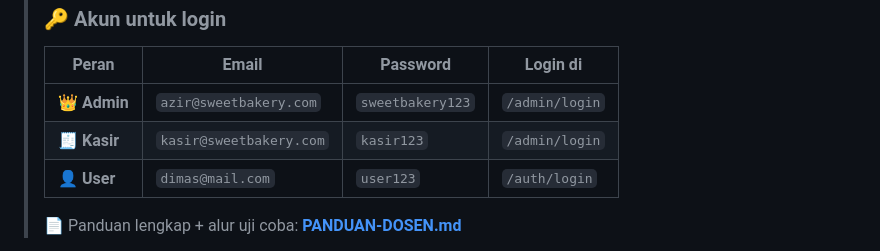
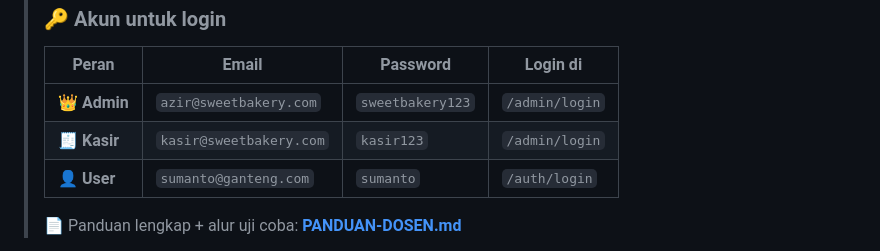
Before and after one commit to Azr159/sweet-bakery, a Markdown page: README.md, the part around the change. Drawn GitHub-style.

```diff
--- a/README.md
+++ b/README.md
@@ -11,7 +11,7 @@
 > |-------|-------|----------|----------|
 > | 👑 **Admin** | `azir@sweetbakery.com` | `sweetbakery123` | `/admin/login` |
 > | 🧾 **Kasir** | `kasir@sweetbakery.com` | `kasir123` | `/admin/login` |
-> | 👤 **User** | `dimas@mail.com` | `user123` | `/auth/login` |
+> | 👤 **User** | `sumanto@ganteng.com` | `sumanto` | `/auth/login` |
 >
 > 📄 Panduan lengkap + alur uji coba: **[PANDUAN-DOSEN.md](PANDUAN-DOSEN.md)**
 
```
